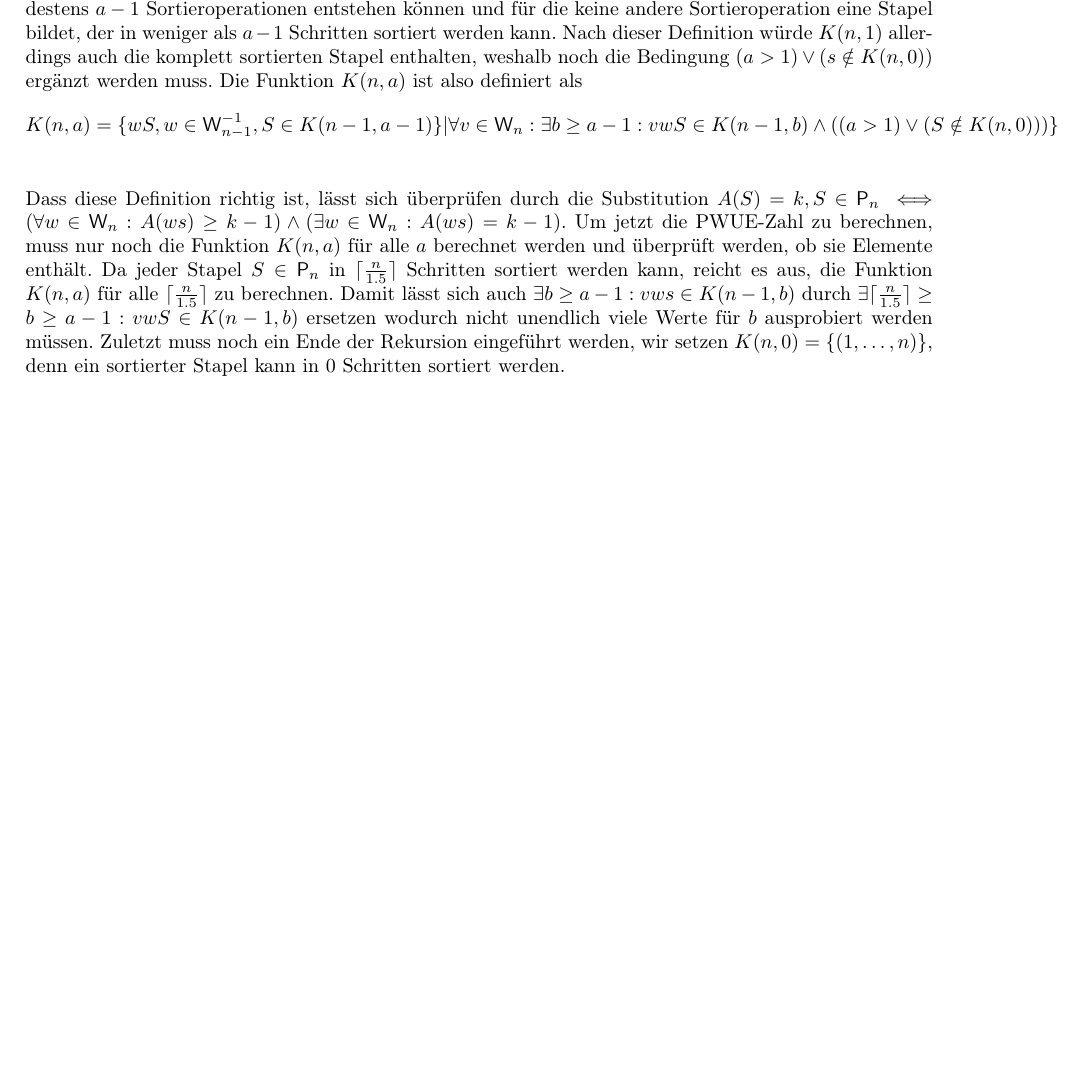
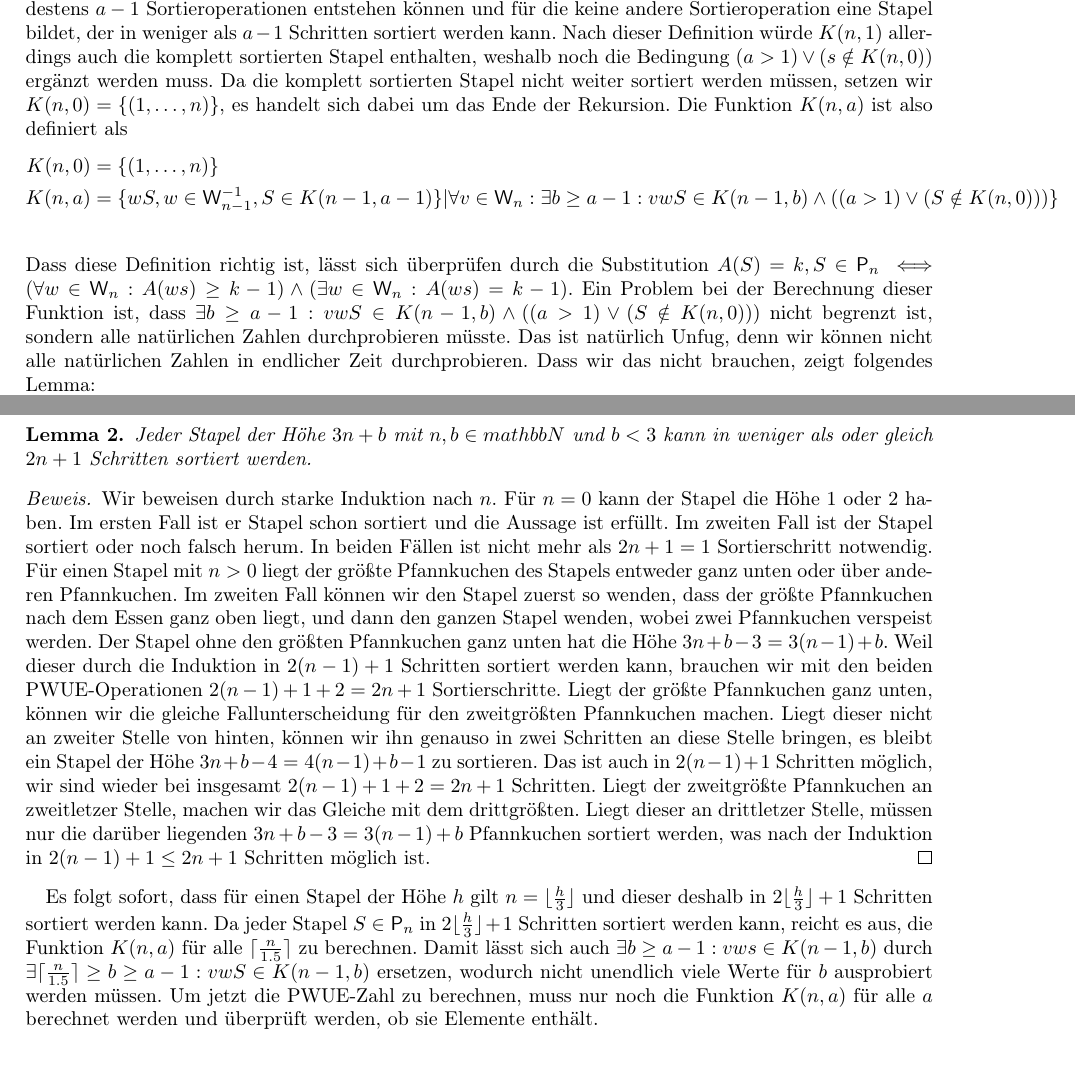
Before and after one commit to phgilde/bwinf41-2, a LaTeX document (pancake-sort/dokumentation.tex): part of page 4 of 6 before the commit and two parts of pages 4 and 5 of 6 after it, the two joined at a grey line, cut so that both start at the same text, the shorter picture padded with empty space. Compiled offline with pdfLaTeX.

Commit message:
lemmata ausarbeiten...

```diff
--- a/pancake-sort/dokumentation.tex
+++ b/pancake-sort/dokumentation.tex
@@ -32,7 +32,7 @@
 
 \usepackage{tabularx}
 \usepackage{booktabs}
-
+\usepackage{amsthm}
 % Für Quelltext
 \usepackage{listings}
 \usepackage{color}
@@ -67,6 +67,8 @@
   \LARGE Bearbeiter/-in dieser Aufgabe: \\
   \LARGE \Name\\\\}
 \date{\LARGE\today}
+\newtheorem{theorem}{Satz}
+\newtheorem{lemma}[theorem]{Lemma}
 
 \begin{document}
 
@@ -234,17 +241,40 @@ berechnen:
 $K(n,a)$ enthält also alle Stapel, die durch eine Umkehroperation aus Stapeln der Höhe $n-1$ mit mindestens $a-1$ Sortieroperationen entstehen können
 und für die keine andere Sortieroperation eine Stapel bildet, der in weniger als $a-1$ Schritten sortiert werden kann.
 Nach dieser Definition würde $K(n, 1)$ allerdings auch die komplett sortierten Stapel enthalten, weshalb noch die Bedingung
-$(a>1)\vee (s \notin K(n,0))$ ergänzt werden muss. Die Funktion $K(n,a)$ ist also definiert als
+$(a>1)\vee (s \notin K(n,0))$ ergänzt werden muss. Da die komplett sortierten Stapel nicht weiter sortiert werden müssen,
+setzen wir $K(n,0) = \{(1, \dots, n)\}$, es handelt sich dabei um das Ende der Rekursion.
+Die Funktion $K(n,a)$ ist also definiert als
 \begin{align*}
+  K(n,0) & = \{(1, \dots, n)\} \\
   K(n,a) & = \{wS, w \in \mathsf{W}^{-1}_{n-1}, S \in K(n-1,a-1)\} | \forall v \in \mathsf{W}_n: \exists b \geq a-1: vwS \in K(n-1,b) \wedge ((a>1)\vee (S \notin K(n,0)))\} \\
 \end{align*}
 Dass diese Definition richtig ist, lässt sich überprüfen durch die Substitution
 $A(S)=k, S \in \mathsf{P}_n \iff (\forall w \in \mathsf{W}_n: A(ws) \geq k-1)\wedge(\exists w \in \mathsf{W}_n: A(ws) = k-1)$.
+Ein Problem bei der Berechnung dieser Funktion ist, dass $\exists b \geq a-1: vwS \in K(n-1,b) \wedge ((a>1)\vee (S \notin K(n,0)))$
+nicht begrenzt ist, sondern alle natürlichen Zahlen durchprobieren müsste. Das ist natürlich Unfug, denn wir können nicht alle natürlichen
+Zahlen in endlicher Zeit durchprobieren. Dass wir das nicht brauchen, zeigt folgendes Lemma:
+\begin{lemma}
+  Jeder Stapel der Höhe $3n+b$ mit $n,b\in mathbb{N}$ und $b<3$ kann in weniger als oder gleich $2n+1$ Schritten sortiert werden.
+\end{lemma}
+\begin{proof}
+  Wir beweisen durch starke Induktion nach $n$. Für $n=0$ kann der Stapel die Höhe $1$ oder $2$ haben. Im ersten Fall ist er Stapel schon sortiert
+  und die Aussage ist erfüllt. Im zweiten Fall ist der Stapel sortiert oder noch falsch herum. In beiden Fällen ist nicht mehr als $2n+1=1$ Sortierschritt
+  notwendig. \\Für einen Stapel mit $n>0$ liegt der größte Pfannkuchen des Stapels entweder ganz unten oder über anderen Pfannkuchen. Im zweiten Fall können wir
+  den Stapel zuerst so wenden, dass der größte Pfannkuchen nach dem Essen ganz oben liegt, und dann den ganzen Stapel wenden, wobei zwei Pfannkuchen verspeist werden.
+  Der Stapel ohne den größten Pfannkuchen ganz unten hat die Höhe $3n+b-3=3(n-1)+b$. Weil dieser durch die Induktion in $2(n-1)+1$ Schritten sortiert werden kann,
+  brauchen wir mit den beiden PWUE-Operationen $2(n-1)+1+2=2n+1$ Sortierschritte. Liegt der größte Pfannkuchen ganz unten, können wir die gleiche Fallunterscheidung für den
+  zweitgrößten Pfannkuchen machen. Liegt dieser nicht an zweiter Stelle von hinten, können wir ihn genauso in zwei Schritten an diese Stelle bringen, es bleibt ein Stapel
+  der Höhe $3n+b-4=4(n-1)+b-1$ zu sortieren. Das ist auch in $2(n-1)+1$ Schritten möglich, wir sind wieder bei insgesamt $2(n-1)+1+2=2n+1$ Schritten. Liegt der zweitgrößte
+  Pfannkuchen an zweitletzer Stelle, machen wir das Gleiche mit dem drittgrößten. Liegt dieser an drittletzer Stelle, müssen nur die darüber liegenden $3n+b-3=3(n-1)+b$ Pfannkuchen
+  sortiert werden, was nach der Induktion in $2(n-1)+1\leq 2n+1$ Schritten möglich ist.
+\end{proof}
+Es folgt sofort, dass für einen Stapel der Höhe $h$ gilt $n=\lfloor\frac{h}{3}\rfloor$ und dieser deshalb in $2\lfloor\frac{h}{3}\rfloor+1$ Schritten sortiert werden kann.
+Da jeder Stapel $S \in \mathsf{P}_n$ in $2\lfloor\frac{h}{3}\rfloor+1$ Schritten sortiert werden kann, reicht es aus,
+die Funktion $K(n,a)$ für alle $\lceil \frac{n}{1.5}\rceil$ zu berechnen.
+Damit lässt sich auch $\exists b \geq a-1: vws \in K(n-1,b)$ durch $\exists \lceil \frac{n}{1.5}\rceil \geq b \geq a-1: vwS \in K(n-1,b)$
+ersetzen, wodurch nicht unendlich viele Werte für $b$
+ausprobiert werden müssen.
 Um jetzt die PWUE-Zahl zu berechnen, muss nur noch die Funktion $K(n,a)$ für alle $a$ berechnet werden und überprüft werden, ob sie Elemente enthält.
-Da jeder Stapel $S \in \mathsf{P}_n$ in $\lceil \frac{n}{1.5}\rceil$ Schritten sortiert werden kann, reicht es aus, die Funktion $K(n,a)$ für alle $\lceil \frac{n}{1.5}\rceil$ zu berechnen.
-Damit lässt sich auch $\exists b \geq a-1: vws \in K(n-1,b)$ durch $\exists \lceil \frac{n}{1.5}\rceil \geq b \geq a-1: vwS \in K(n-1,b)$ ersetzen wodurch nicht unendlich viele Werte für $b$
-ausprobiert werden müssen. Zuletzt muss noch ein Ende der Rekursion eingeführt werden, wir setzen
-$K(n,0) = \{(1, \dots, n)\}$, denn ein sortierter Stapel kann in 0 Schritten sortiert werden.
 \section{Laufzeit und Speicherbedarf}
 \subsection{Sortieren}
 Der A*-Algorithmus hat für einen Graph mit Kanten $V$ und Knoten $E$ eine
```
Also changed, not shown: pancake-sort/dokumentation.pdf, pancake-sort/dokumentation.tex (13 more changed lines), 1 other file.
